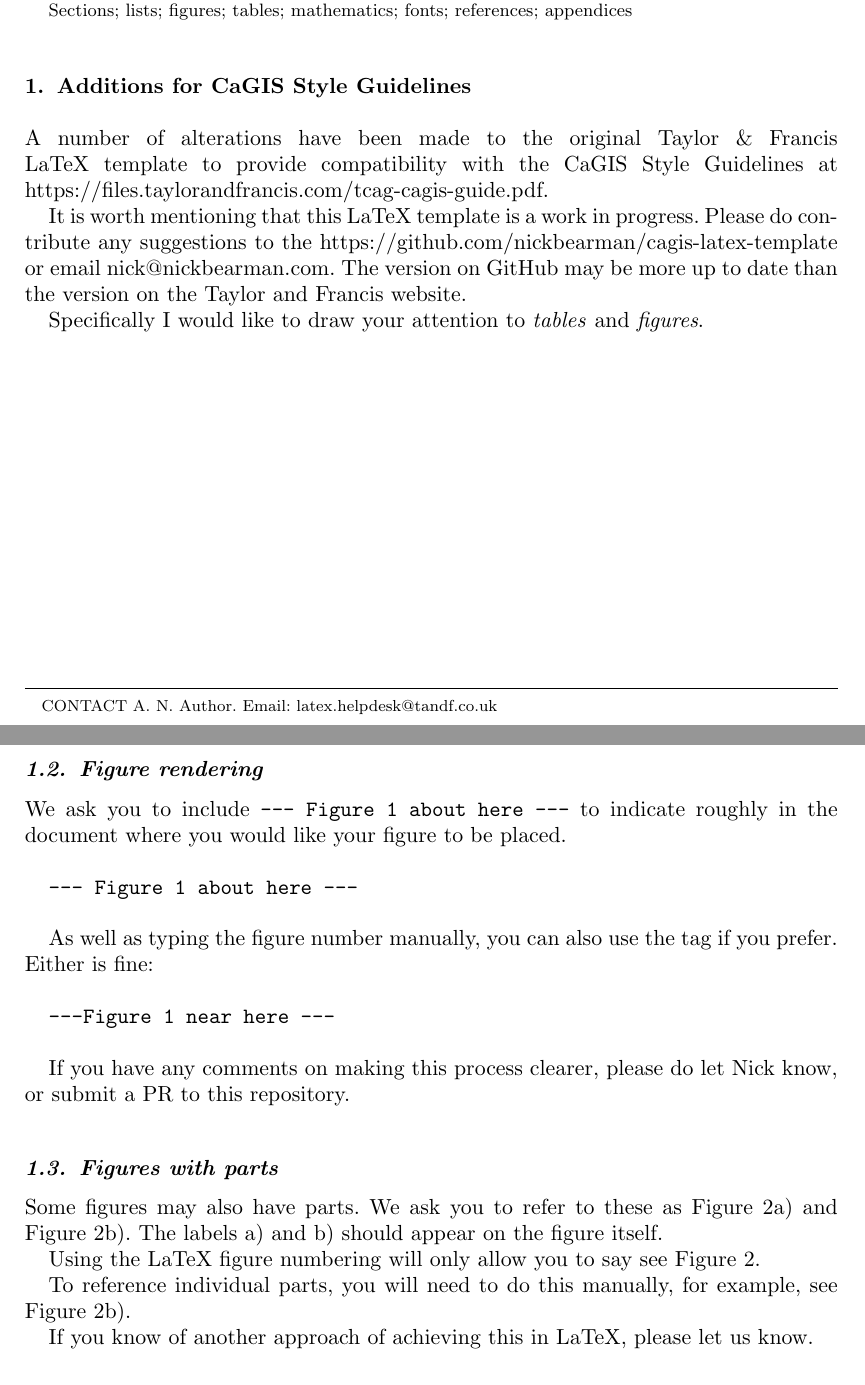
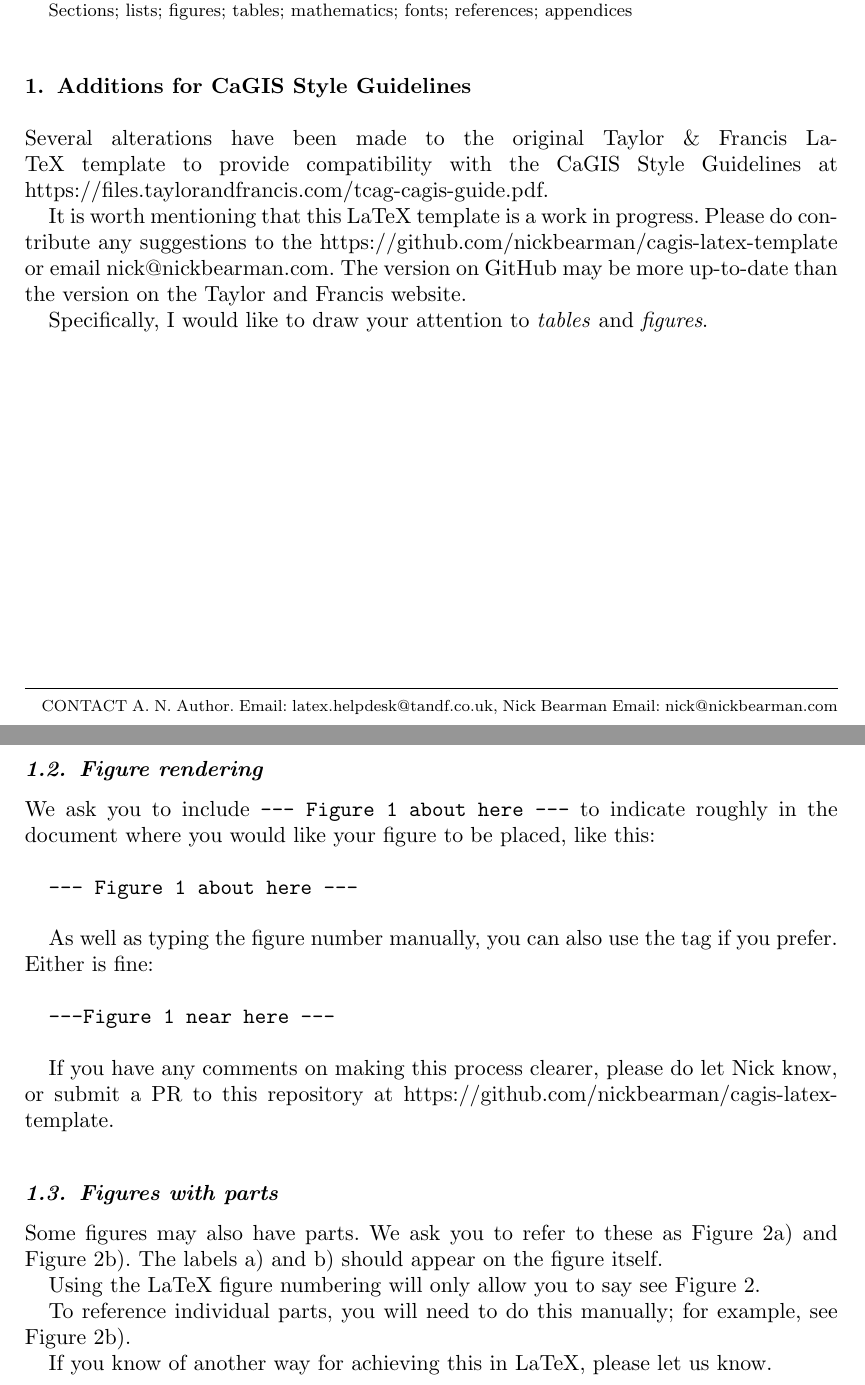
Before and after one commit to nickbearman/cagis-latex-template, a LaTeX document (interactapasample.tex): two parts of pages 1 and 2 of 19, joined at a grey line, cut so that both start at the same text. Compiled offline with pdfLaTeX.

Commit message:
nickbearman -- additional updates to template

```diff
--- a/interactapasample.tex
+++ b/interactapasample.tex
@@ -48,7 +49,7 @@
 \title{CaGIS Taylor \& Francis \LaTeX\ template for authors (\textsf{Interact} layout + American Psychological Association reference style)}
 
 \author{
-\name{A.~N. Author\textsuperscript{a}\thanks{CONTACT A.~N. Author. Email: latex.helpdesk@tandf.co.uk}, John Smith\textsuperscript{b} and Nick Bearman\textsuperscript{c}}
+\name{A.~N. Author\textsuperscript{a}\thanks{CONTACT A.~N. Author. Email: latex.helpdesk@tandf.co.uk, Nick Bearman Email: nick@nickbearman.com}, John Smith\textsuperscript{b} and Nick Bearman\textsuperscript{c}}
 \affil{\textsuperscript{a}Taylor \& Francis, 4 Park Square, Milton Park, Abingdon, UK; \textsuperscript{b}Institut f\"{u}r Informatik, Albert-Ludwigs-Universit\"{a}t, Freiburg, Germany; \textsuperscript{c}CaGIS Cartographic Editor, Cartography and Geographic Information Society}
 }
 
@@ -64,11 +65,11 @@ Sections; lists; figures; tables; mathematics; fonts; references; appendices
 
 \section{Additions for CaGIS Style Guidelines}
 
-A number of alterations have been made to the original Taylor \& Francis LaTeX template to provide compatibility with the CaGIS Style Guidelines at https://files.taylorandfrancis.com/tcag-cagis-guide.pdf.
+Several alterations have been made to the original Taylor \& Francis LaTeX template to provide compatibility with the CaGIS Style Guidelines at https://files.taylorandfrancis.com/tcag-cagis-guide.pdf.
 
-It is worth mentioning that this LaTeX template is a work in progress. Please do contribute any suggestions to the https://github.com/nickbearman/cagis-latex-template or email nick@nickbearman.com. The version on GitHub may be more up to date than the version on the Taylor and Francis website.
+It is worth mentioning that this LaTeX template is a work in progress. Please do contribute any suggestions to the https://github.com/nickbearman/cagis-latex-template or email nick@nickbearman.com. The version on GitHub may be more up-to-date than the version on the Taylor and Francis website.
 
-Specifically I would like to draw your attention to \textit{tables} and \textit{figures}.
+Specifically, I would like to draw your attention to \textit{tables} and \textit{figures}.
 
 \newpage
 
@@ -87,7 +88,7 @@ You should be able to refer to figures in text, see Figure \ref{fig:framework}.
 
 \subsection{Figure rendering}
 
-We ask you to include \texttt{--- Figure 1 about here ---} to indicate roughly in the document where you would like your figure to be placed.
+We ask you to include \texttt{--- Figure 1 about here ---} to indicate roughly in the document where you would like your figure to be placed, like this:
 
 \vspace{1\baselineskip}
 \texttt{--- Figure 1 about here ---}
@@ -99,7 +100,7 @@ As well as typing the figure number manually, you can also use the tag if you pr
 \texttt{---Figure \ref{fig:framework} near here ---}
 \\
 
-If you have any comments on making this process clearer, please do let Nick know, or submit a PR to this repository.
+If you have any comments on making this process clearer, please do let Nick know, or submit a PR to this repository at https://github.com/nickbearman/cagis-latex-template.
 
 \subsection{Figures with parts}
 
@@ -107,9 +108,9 @@ Some figures may also have parts. We ask you to refer to these as Figure 2a) and
 
 Using the LaTeX figure numbering will only allow you to say see Figure \ref{fig:grids}.
 
-To reference individual parts, you will need to do this manually, for example, see Figure \ref{fig:grids}b).
+To reference individual parts, you will need to do this manually; for example, see Figure \ref{fig:grids}b).
 
-If you know of another approach of achieving this in LaTeX, please let us know.
+If you know of another way for achieving this in LaTeX, please let us know.
 
 \begin{figure}[h]
     \centering
```
Also changed, not shown: interactapasample.tex (13 more changed lines).
